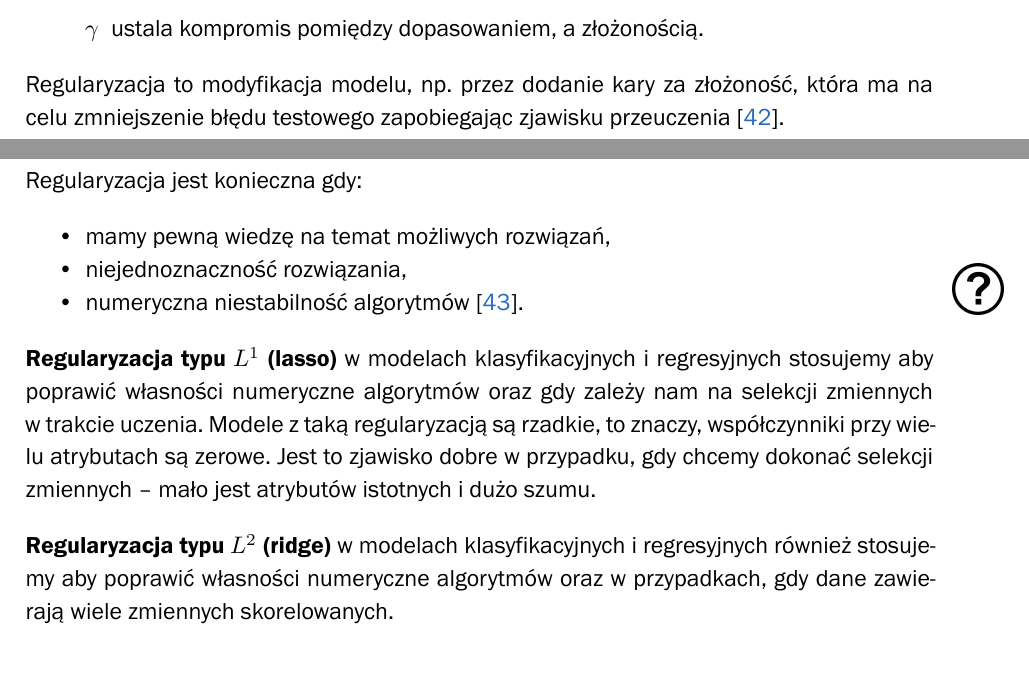
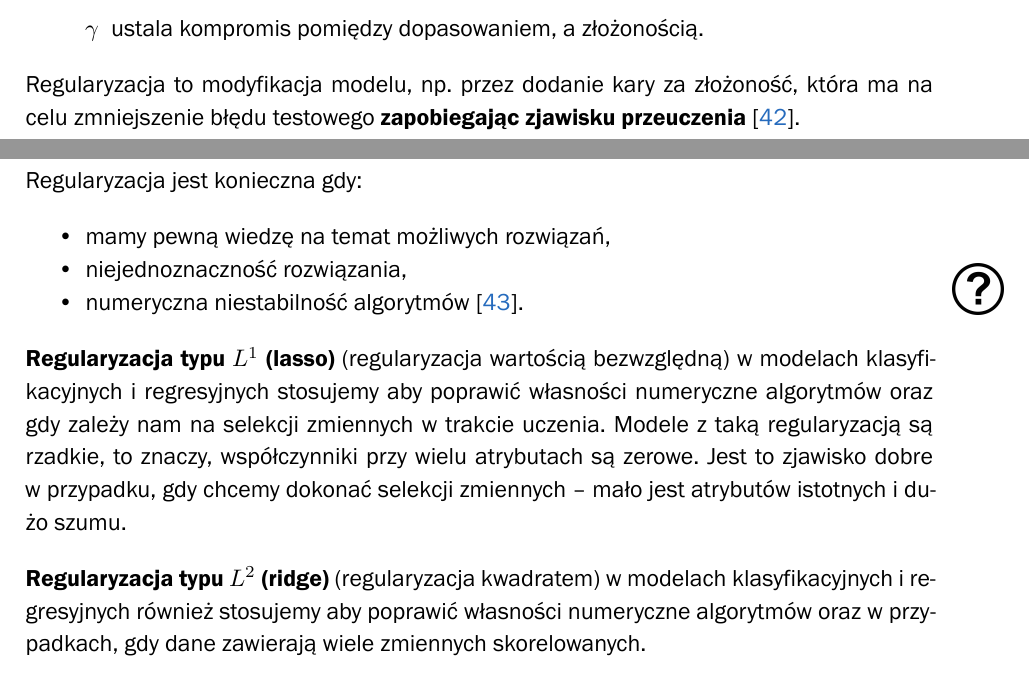
Before and after one commit to karlosos/ZUT_pytania_magisterskie, a LaTeX document (document.tex): two parts of pages 33 and 34 of 36, joined at a grey line, cut so that both start at the same text. Compiled offline with XeLaTeX; a missing font is replaced by an installed copy or a similar font.

Commit message:
Obrazowe podejście do regularyzacji

```diff
--- a/document.tex
+++ b/document.tex
@@ -1068,7 +1068,7 @@ gdzie:
 \item[\gamma] ustala kompromis pomiędzy dopasowaniem, a złożonością.
 \end{description}
 
-Regularyzacja to modyfikacja modelu, np. przez dodanie kary za złożoność, która ma na celu zmniejszenie błędu testowego zapobiegając zjawisku przeuczenia \cite{wiki:Regularization}.
+Regularyzacja to modyfikacja modelu, np. przez dodanie kary za złożoność, która ma na celu zmniejszenie błędu testowego \textbf{zapobiegając zjawisku przeuczenia} \cite{wiki:Regularization}.
 
 Regularyzacja jest konieczna gdy:
 
@@ -1079,9 +1079,9 @@ Regularyzacja jest konieczna gdy:
 \end{itemize}
 \question
 
-\textbf{Regularyzacja typu $L^1$ (lasso)} w modelach klasyfikacyjnych i regresyjnych stosujemy aby poprawić własności numeryczne algorytmów oraz gdy zależy nam na selekcji zmiennych w trakcie uczenia. Modele z taką regularyzacją są rzadkie, to znaczy, współczynniki przy wielu atrybutach są zerowe. Jest to zjawisko dobre w przypadku, gdy chcemy dokonać selekcji zmiennych -- mało jest atrybutów istotnych i dużo szumu.
+\textbf{Regularyzacja typu $L^1$ (lasso)} (regularyzacja wartością bezwzględną) w modelach klasyfikacyjnych i regresyjnych stosujemy aby poprawić własności numeryczne algorytmów oraz gdy zależy nam na selekcji zmiennych w trakcie uczenia. Modele z taką regularyzacją są rzadkie, to znaczy, współczynniki przy wielu atrybutach są zerowe. Jest to zjawisko dobre w przypadku, gdy chcemy dokonać selekcji zmiennych -- mało jest atrybutów istotnych i dużo szumu.
 
-\textbf{Regularyzacja typu $L^2$ (ridge)} w modelach klasyfikacyjnych i regresyjnych również stosujemy aby poprawić własności numeryczne algorytmów oraz w przypadkach, gdy dane zawierają wiele zmiennych skorelowanych.
+\textbf{Regularyzacja typu $L^2$ (ridge)} (regularyzacja kwadratem) w modelach klasyfikacyjnych i regresyjnych również stosujemy aby poprawić własności numeryczne algorytmów oraz w przypadkach, gdy dane zawierają wiele zmiennych skorelowanych.
 
 Model ElasticNet łączy regularyzację $L^1$ oraz regularyzację $L^2$ \cite{wiki:Elastic_net_regularization}.
 
```
